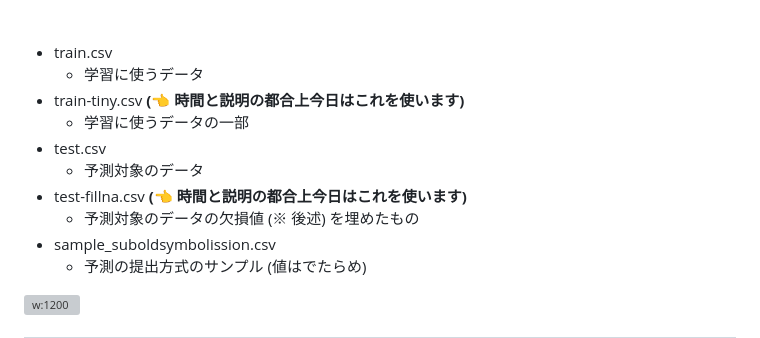
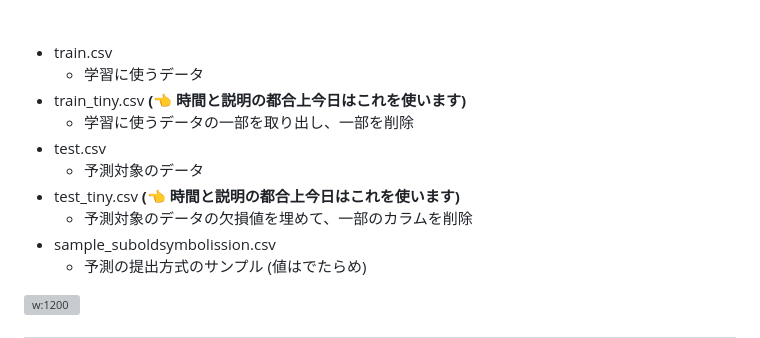
Before and after one commit to abap34/ml-lecture, a Markdown page: ch06/lecture.md, the part around the change. Rendered like a GitHub page; grey boxes are pictures that could not be loaded.

Commit message:
fix typo

```diff
--- a/ch06/lecture.md
+++ b/ch06/lecture.md
@@ -296,12 +296,12 @@ $\vdots$
 
 - train.csv
   - 学習に使うデータ
-- train-tiny.csv **(👈 時間と説明の都合上今日はこれを使います)**
-  - 学習に使うデータの一部
+- train_tiny.csv **(👈 時間と説明の都合上今日はこれを使います)**
+  - 学習に使うデータの一部を取り出し、一部を削除
 - test.csv
   - 予測対象のデータ
-- test-fillna.csv **(👈 時間と説明の都合上今日はこれを使います)**
-  - 予測対象のデータの欠損値 (※ 後述) を埋めたもの
+- test_tiny.csv **(👈 時間と説明の都合上今日はこれを使います)**
+  - 予測対象のデータの欠損値を埋めて、一部のカラムを削除
 - sample_suboldsymbolission.csv
   - 予測の提出方式のサンプル (値はでたらめ)
 
```
